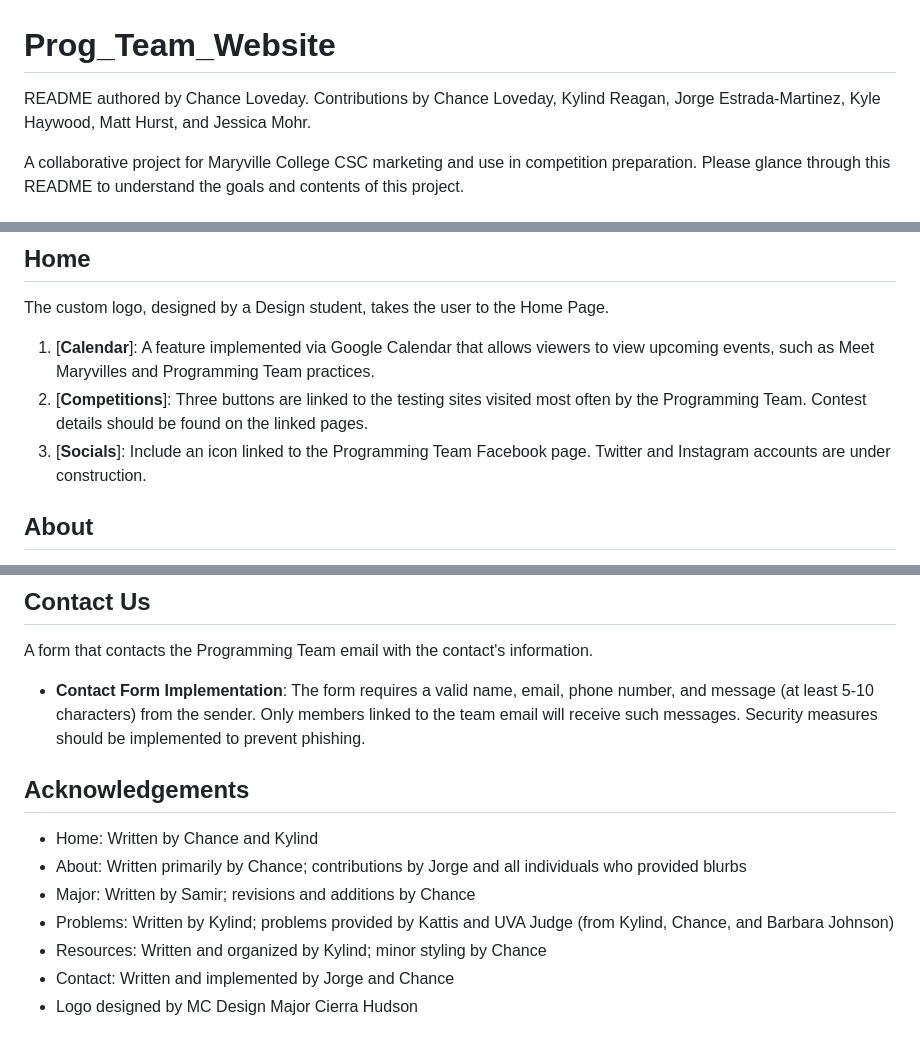
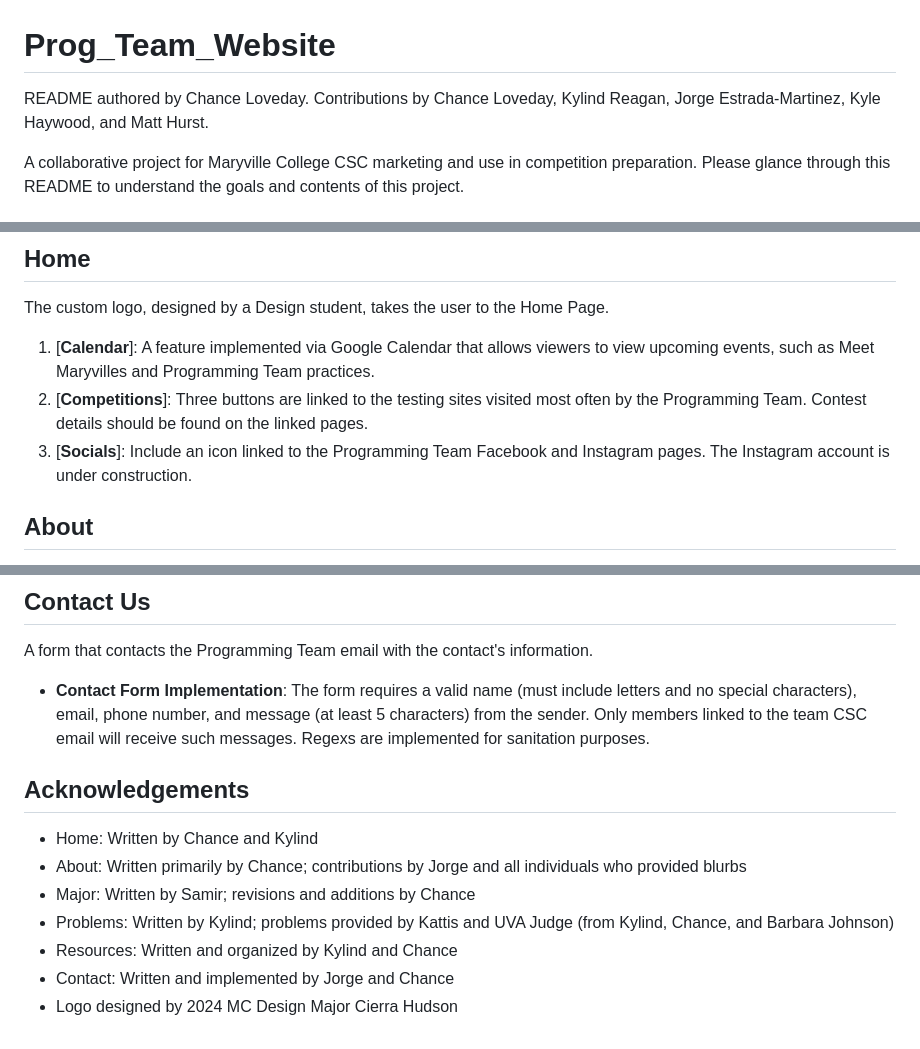
Before and after one commit to cloveday098/Prog_Team_Website, a Markdown page: README.md, 3 parts joined by grey strips. Rendered like a GitHub page.

Commit message:
New README updates

```diff
--- a/README.md
+++ b/README.md
@@ -1,5 +1,5 @@
 # Prog_Team_Website
-README authored by Chance Loveday. Contributions by Chance Loveday, Kylind Reagan, Jorge Estrada-Martinez, Kyle Haywood, Matt Hurst, and Jessica Mohr.
+README authored by Chance Loveday. Contributions by Chance Loveday, Kylind Reagan, Jorge Estrada-Martinez, Kyle Haywood, and Matt Hurst.
 
 A collaborative project for Maryville College CSC marketing and use in competition preparation. Please glance through this README to understand the goals and contents of this project.
 
@@ -55,7 +55,7 @@ The custom logo, designed by a Design student, takes the user to the Home Page.
 
 1. [__Calendar__]: A feature implemented via Google Calendar that allows viewers to view upcoming events, such as Meet Maryvilles and Programming Team practices.
 2. [__Competitions__]: Three buttons are linked to the testing sites visited most often by the Programming Team. Contest details should be found on the linked pages.
-3. [__Socials__]: Include an icon linked to the Programming Team Facebook page. Twitter and Instagram accounts are under construction.
+3. [__Socials__]: Include an icon linked to the Programming Team Facebook and Instagram pages. The Instagram account is under construction.
 
 ## About
 A page that should inform the public about CSC both as a competition team and as a student organization. Team achievements, student spotlights, and competition information are provided on this page.
@@ -80,13 +80,13 @@ A collection of resources for areas including, computer science, competitive pro
 
 ## Contact Us
 A form that contacts the Programming Team email with the contact's information.
-* __Contact Form Implementation__: The form requires a valid name, email, phone number, and message (at least 5-10 characters) from the sender. Only members linked to the team email will receive such messages. Security measures should be implemented to prevent phishing.
+* __Contact Form Implementation__: The form requires a valid name (must include letters and no special characters), email, phone number, and message (at least 5 characters) from the sender. Only members linked to the team CSC email will receive such messages. Regexs are implemented for sanitation purposes.
 
 ## Acknowledgements
 * Home: Written by Chance and Kylind
 * About: Written primarily by Chance; contributions by Jorge and all individuals who provided blurbs
 * Major: Written by Samir; revisions and additions by Chance
 * Problems: Written by Kylind; problems provided by Kattis and UVA Judge (from Kylind, Chance, and Barbara Johnson)
-* Resources: Written and organized by Kylind; minor styling by Chance
+* Resources: Written and organized by Kylind and Chance
 * Contact: Written and implemented by Jorge and Chance
-* Logo designed by MC Design Major Cierra Hudson
+* Logo designed by 2024 MC Design Major Cierra Hudson
```
